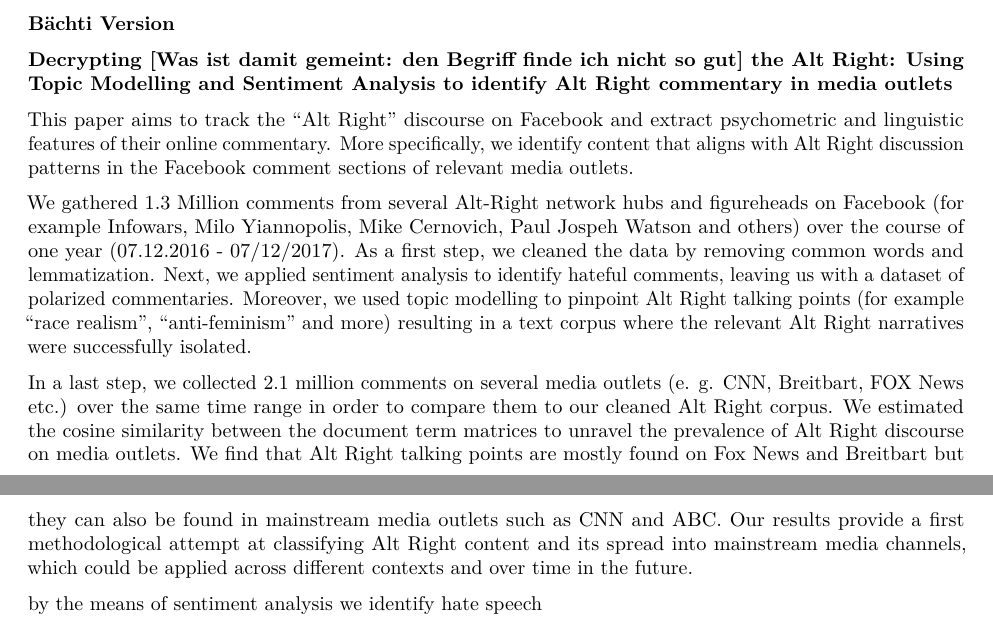
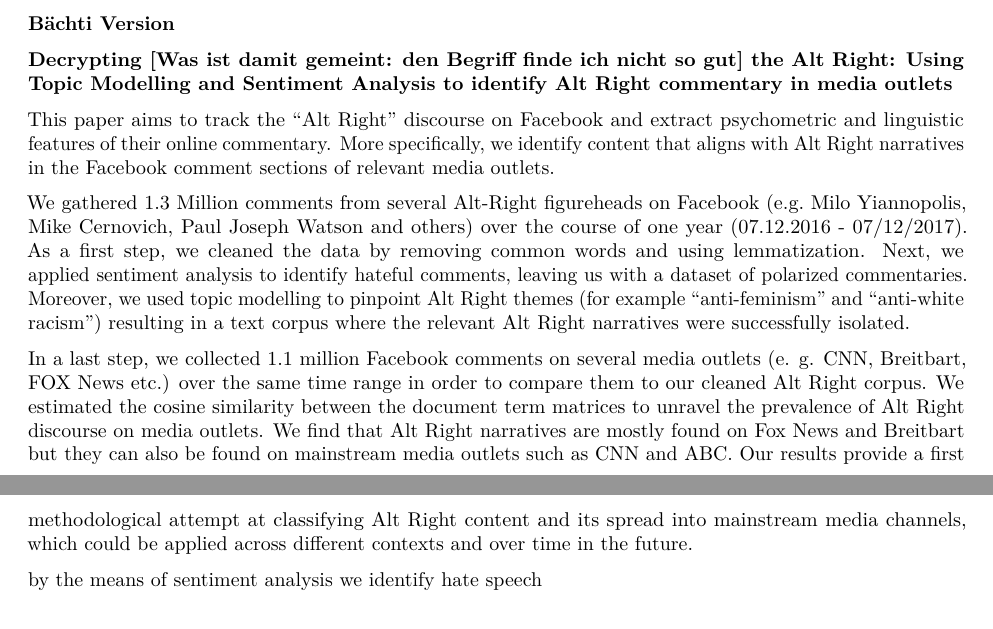
Before and after one commit to favstats/altright, an R Markdown document (Abstract.Rmd): two parts of pages 1 and 2 of 5, joined at a grey line, cut so that both start at the same text. Rendered offline with R 4.5, knitr and Pandoc, then LaTeX, with nearby package versions.

Commit message:
abstract updates

```diff
--- a/Abstract.Rmd
+++ b/Abstract.Rmd
@@ -20,11 +20,11 @@ We then proceed to map the cleaned Alt Right corpus on the comment sections of s
 
 **Decrypting [Was ist damit gemeint: den Begriff finde ich nicht so gut] the Alt Right: Using Topic Modelling and Sentiment Analysis to identify Alt Right commentary in media outlets**
 
-This paper aims to track the “Alt Right” discourse on Facebook and extract psychometric and linguistic features of their online commentary. More specifically, we identify content that aligns with Alt Right discussion patterns in the Facebook comment sections of relevant media outlets.
+This paper aims to track the “Alt Right” discourse on Facebook and extract psychometric and linguistic features of their online commentary. More specifically, we identify content that aligns with Alt Right narratives in the Facebook comment sections of relevant media outlets.
 
-We gathered 1.3 Million comments from several Alt-Right network hubs and figureheads on Facebook (for example Infowars, Milo Yiannopolis, Mike Cernovich, Paul Jospeh Watson and others) over the course of one year (07.12.2016 - 07/12/2017). As a first step, we cleaned the data by removing common words and lemmatization. Next, we applied sentiment analysis to identify hateful comments, leaving us with a dataset of polarized commentaries. Moreover, we used topic modelling  to pinpoint Alt Right talking points (for example "race realism", "anti-feminism" and more) resulting in a text corpus where the relevant Alt Right narratives were successfully isolated.
+We gathered 1.3 Million comments from several Alt-Right figureheads on Facebook (e.g. Milo Yiannopolis, Mike Cernovich, Paul Joseph Watson and others) over the course of one year (07.12.2016 - 07/12/2017). As a first step, we cleaned the data by removing common words and using lemmatization. Next, we applied sentiment analysis to identify hateful comments, leaving us with a dataset of polarized commentaries. Moreover, we used topic modelling  to pinpoint Alt Right themes (for example "anti-feminism" and "anti-white racism") resulting in a text corpus where the relevant Alt Right narratives were successfully isolated.
 
-In a last step, we collected 2.1 million comments on several media outlets (e. g. CNN, Breitbart, FOX News etc.) over the same time range in order to compare them to our cleaned Alt Right corpus. We estimated the cosine similarity between the document term matrices to unravel the prevalence of Alt Right discourse on media outlets. We find that Alt Right talking points are mostly found on Fox News and Breitbart but they can also be found in mainstream media outlets such as CNN and ABC. Our results provide a first methodological attempt at classifying Alt Right content and its spread into mainstream media channels, which could be applied across different contexts and over time in the future.
+In a last step, we collected 1.1 million Facebook comments on several media outlets (e. g. CNN, Breitbart, FOX News etc.) over the same time range in order to compare them to our cleaned Alt Right corpus. We estimated the cosine similarity between the document term matrices to unravel the prevalence of Alt Right discourse on media outlets. We find that Alt Right narratives are mostly found on Fox News and Breitbart but they can also be found on mainstream media outlets such as CNN and ABC. Our results provide a first methodological attempt at classifying Alt Right content and its spread into mainstream media channels, which could be applied across different contexts and over time in the future.
 
 by the means of sentiment analysis we identify hate speech
 
```
